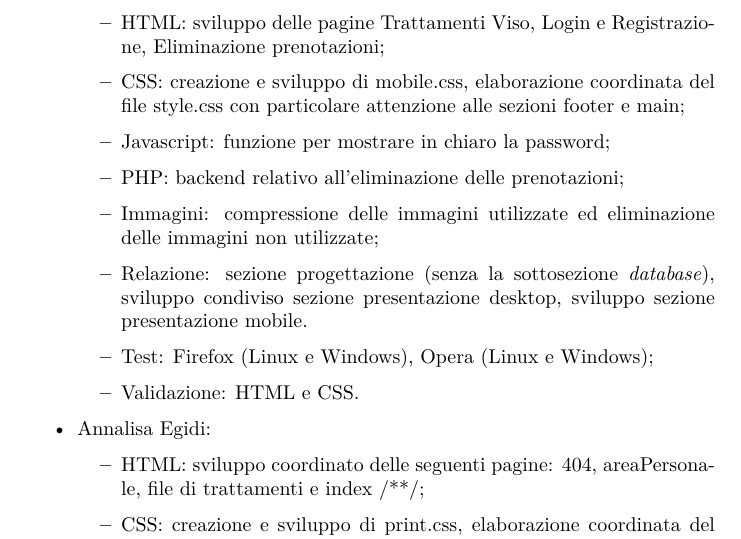
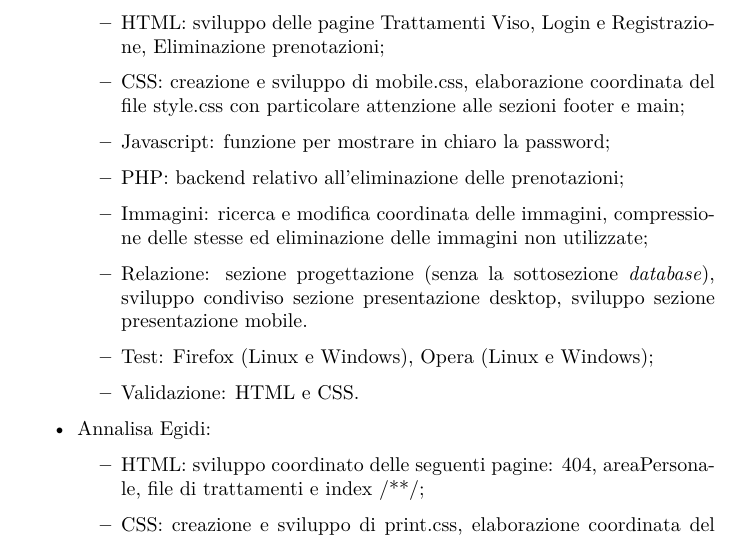
Before and after one commit to Tre-uomini-e-una-TecWeb/Nirvana-Website, a LaTeX document (Relazione/relazione.tex): part of page 36 of 37, cut so that both start at the same text. Compiled offline with pdfLaTeX.

Commit message:
Correzione parte Immagini

```diff
--- a/Relazione/relazione.tex
+++ b/Relazione/relazione.tex
@@ -807,7 +807,7 @@ Per garantire una buona suddivisione del carico di lavoro che il progetto ha ine
 		\item CSS: creazione e sviluppo di mobile.css, elaborazione coordinata del file style.css con particolare attenzione alle sezioni footer e main;
 		\item Javascript: funzione per mostrare in chiaro la password;
 		\item PHP: backend relativo all'eliminazione delle prenotazioni;
-		\item Immagini: compressione delle immagini utilizzate ed eliminazione delle immagini non utilizzate;
+		\item Immagini: ricerca e modifica coordinata delle immagini, compressione delle stesse ed eliminazione delle immagini non utilizzate;
 		\item Relazione: sezione progettazione (senza la sottosezione \textit{database}), sviluppo condiviso sezione presentazione desktop, sviluppo sezione presentazione mobile.
 		\item Test: Firefox (Linux e Windows), Opera (Linux e Windows);
 		\item Validazione: HTML e CSS.
```
